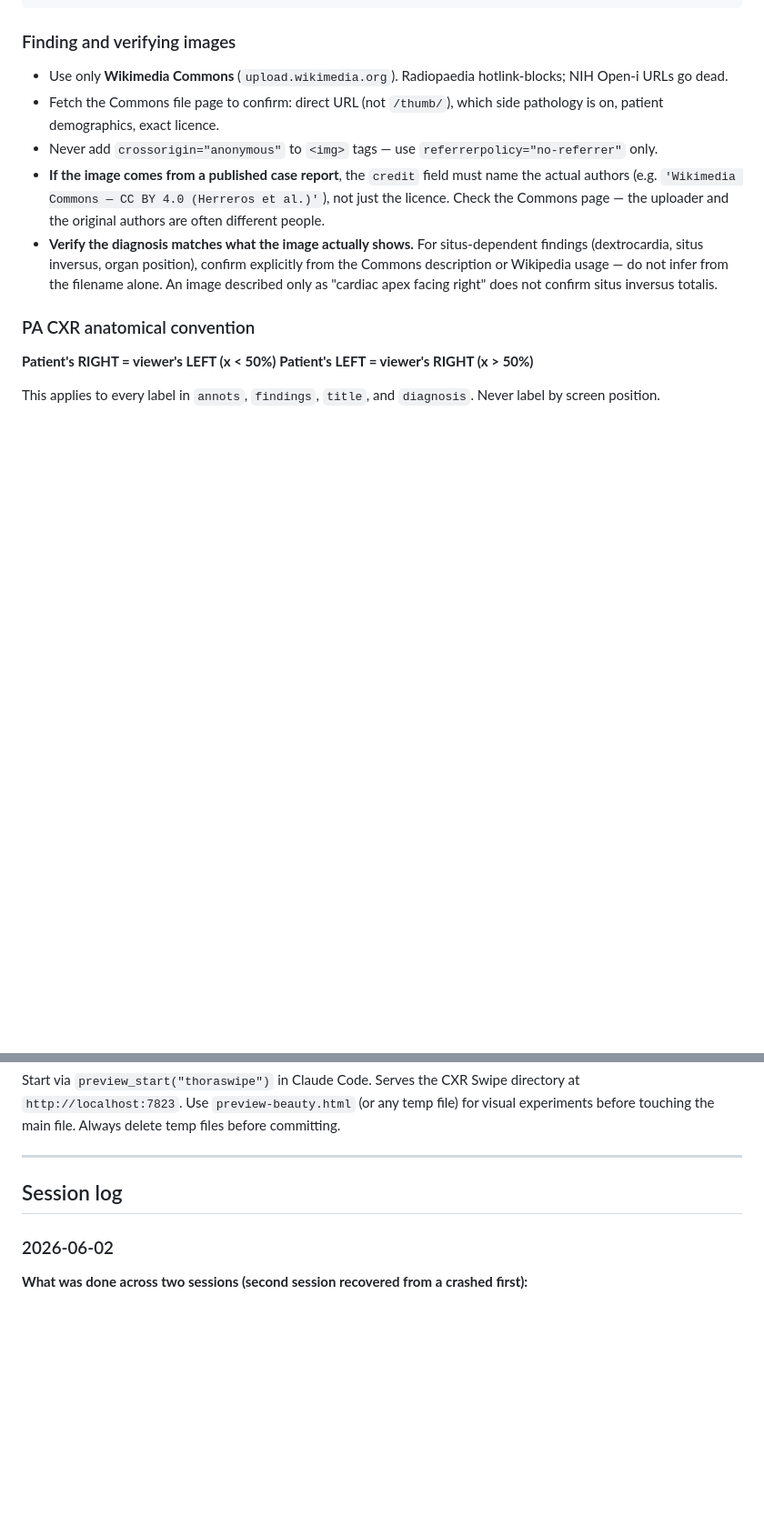
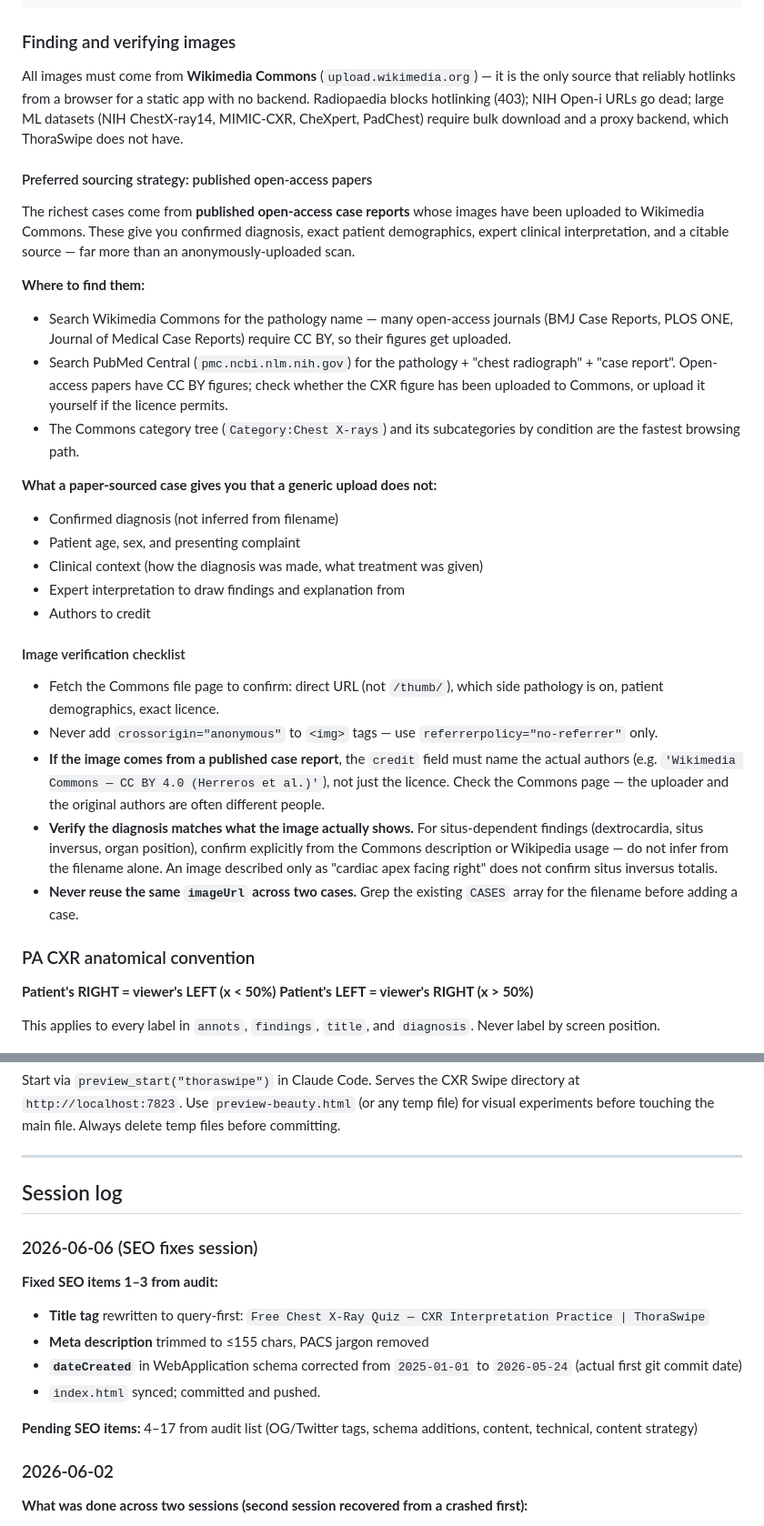
Before and after one commit to yashv951-tech/radswipe, a Markdown page: CLAUDE.md, 2 parts joined by grey strips. Shown at 91% size. Rendered like a GitHub page; blank space fills up the shorter version.

Commit message:
Docs: expand image sourcing strategy to prioritise published papers
Explains why Wikimedia Commons is the only viable hotlink source for a
static app (no backend), and makes published open-access case reports
the preferred sourcing workflow for richer clinical metadata.

Co-Authored-By: Claude Sonnet 4.6 <noreply@anthropic.com>

```diff
--- a/CLAUDE.md
+++ b/CLAUDE.md
@@ -131,11 +131,31 @@ Each case is an object in the `CASES` array. The fields are:
 
 ### Finding and verifying images
 
-- Use only **Wikimedia Commons** (`upload.wikimedia.org`). Radiopaedia hotlink-blocks; NIH Open-i URLs go dead.
+All images must come from **Wikimedia Commons** (`upload.wikimedia.org`) — it is the only source that reliably hotlinks from a browser for a static app with no backend. Radiopaedia blocks hotlinking (403); NIH Open-i URLs go dead; large ML datasets (NIH ChestX-ray14, MIMIC-CXR, CheXpert, PadChest) require bulk download and a proxy backend, which ThoraSwipe does not have.
+
+#### Preferred sourcing strategy: published open-access papers
+
+The richest cases come from **published open-access case reports** whose images have been uploaded to Wikimedia Commons. These give you confirmed diagnosis, exact patient demographics, expert clinical interpretation, and a citable source — far more than an anonymously-uploaded scan.
+
+**Where to find them:**
+- Search Wikimedia Commons for the pathology name — many open-access journals (BMJ Case Reports, PLOS ONE, Journal of Medical Case Reports) require CC BY, so their figures get uploaded.
+- Search PubMed Central (`pmc.ncbi.nlm.nih.gov`) for the pathology + "chest radiograph" + "case report". Open-access papers have CC BY figures; check whether the CXR figure has been uploaded to Commons, or upload it yourself if the licence permits.
+- The Commons category tree (`Category:Chest X-rays`) and its subcategories by condition are the fastest browsing path.
+
+**What a paper-sourced case gives you that a generic upload does not:**
+- Confirmed diagnosis (not inferred from filename)
+- Patient age, sex, and presenting complaint
+- Clinical context (how the diagnosis was made, what treatment was given)
+- Expert interpretation to draw findings and explanation from
+- Authors to credit
+
+#### Image verification checklist
+
 - Fetch the Commons file page to confirm: direct URL (not `/thumb/`), which side pathology is on, patient demographics, exact licence.
 - Never add `crossorigin="anonymous"` to `<img>` tags — use `referrerpolicy="no-referrer"` only.
 - **If the image comes from a published case report**, the `credit` field must name the actual authors (e.g. `'Wikimedia Commons — CC BY 4.0 (Herreros et al.)'`), not just the licence. Check the Commons page — the uploader and the original authors are often different people.
 - **Verify the diagnosis matches what the image actually shows.** For situs-dependent findings (dextrocardia, situs inversus, organ position), confirm explicitly from the Commons description or Wikipedia usage — do not infer from the filename alone. An image described only as "cardiac apex facing right" does not confirm situs inversus totalis.
+- **Never reuse the same `imageUrl` across two cases.** Grep the existing `CASES` array for the filename before adding a case.
 
 ### PA CXR anatomical convention
 
@@ -567,6 +587,18 @@ Start via `preview_start("thoraswipe")` in Claude Code. Serves the CXR Swipe dir
 
 ## Session log
 
+### 2026-06-06 (SEO fixes session)
+
+**Fixed SEO items 1–3 from audit:**
+- **Title tag** rewritten to query-first: `Free Chest X-Ray Quiz — CXR Interpretation Practice | ThoraSwipe`
+- **Meta description** trimmed to ≤155 chars, PACS jargon removed
+- **`dateCreated`** in WebApplication schema corrected from `2025-01-01` to `2026-05-24` (actual first git commit date)
+- `index.html` synced; committed and pushed.
+
+**Pending SEO items:** 4–17 from audit list (OG/Twitter tags, schema additions, content, technical, content strategy)
+
+
+
 ### 2026-06-02
 
 **What was done across two sessions (second session recovered from a crashed first):**
```
